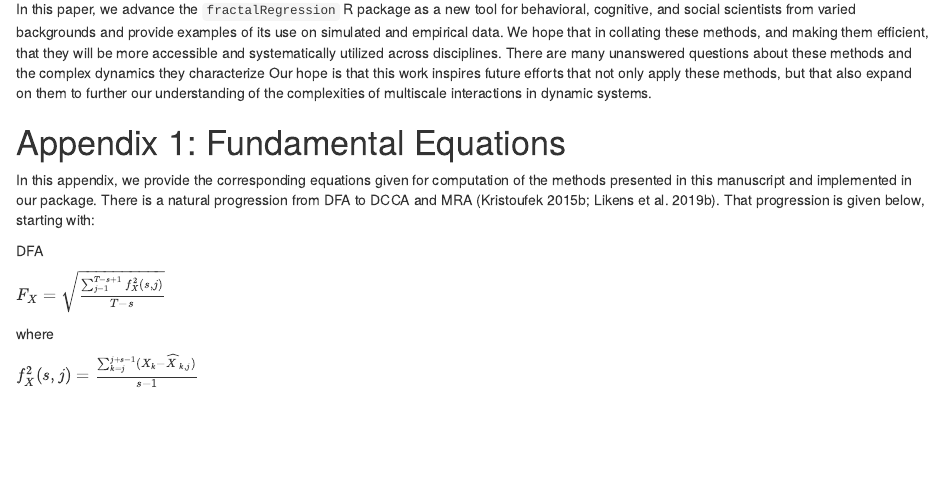
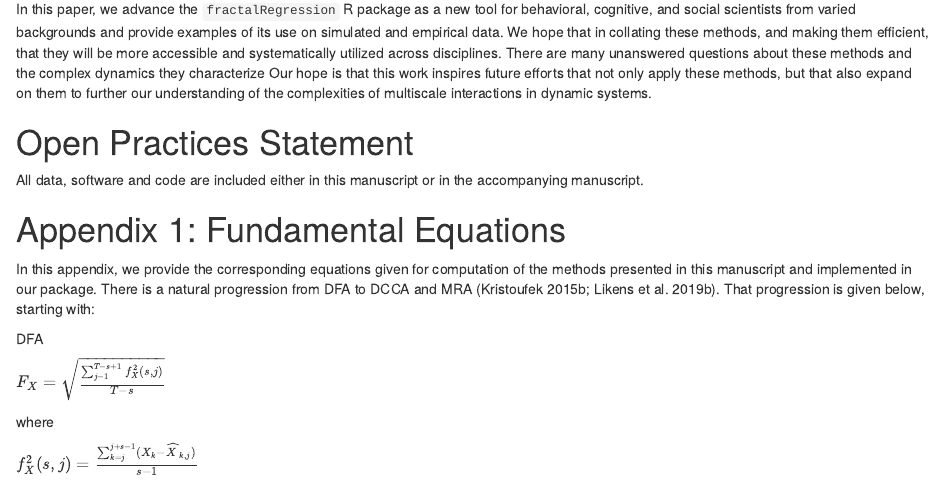
Before and after one commit to travisjwiltshire/fractal_regression_manuscript, an R Markdown document (fractal_regression_paper_brm.Rmd): the page in a window 1100 px wide, from 13350 px down. Rendered offline with R 4.5, knitr and Pandoc, with nearby package versions; some code elsewhere in the file could not run offline.

Commit message:
added open data statement

```diff
--- a/fractal_regression_paper_brm.Rmd
+++ b/fractal_regression_paper_brm.Rmd
@@ -1126,6 +1126,11 @@ methods and the complex dynamics they characterize Our hope is that this
 work inspires future efforts that not only apply these methods, but that
 also expand on them to further our understanding of the complexities of
 multiscale interactions in dynamic systems.
+
+# Open Practices Statement
+
+All data, software and code are included either in this manuscript or in
+the accompanying manuscript.
 
 # Appendix 1: Fundamental Equations
 
```
Also changed, not shown: Cover-Letter.pdf (added), fractal_regression_paper_brm.pdf, fractal_regression_paper_brm.tex, fractal_regression_paper_brm_files/figure-latex/unnamed-chunk-11-1.pdf, fractal_regression_paper_brm_files/figure-latex/unnamed-chunk-11-2.pdf, fractal_regression_paper_brm_files/figure-latex/unnamed-chunk-13-1.pdf, fractal_regression_paper_brm_files/figure-latex/unnamed-chunk-13-2.pdf, fractal_regression_paper_brm_files/figure-latex/unnamed-chunk-15-1.pdf, fractal_regression_paper_brm_files/figure-latex/unnamed-chunk-17-1.pdf, fractal_regression_paper_brm_files/figure-latex/unnamed-chunk-18-1.pdf, fractal_regression_paper_brm_files/figure-latex/unnamed-chunk-20-1.pdf, fractal_regression_paper_brm_files/figure-latex/unnamed-chunk-22-1.pdf, fractal_regression_paper_brm_files/figure-latex/unnamed-chunk-22-2.pdf, fractal_regression_paper_brm_files/figure-latex/unnamed-chunk-24-1.pdf, 8 more files, 3 other files.
